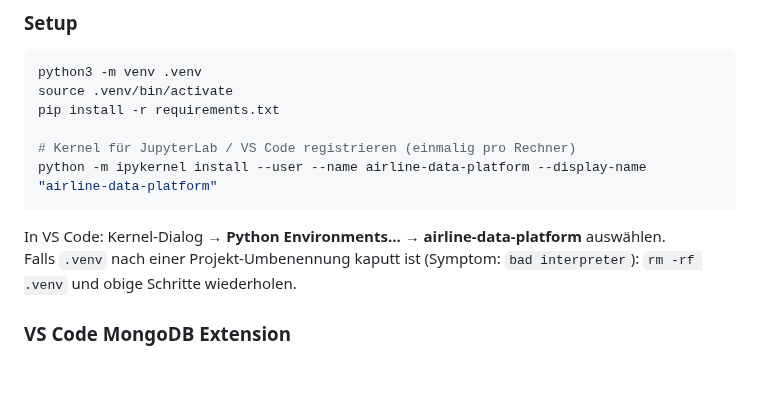
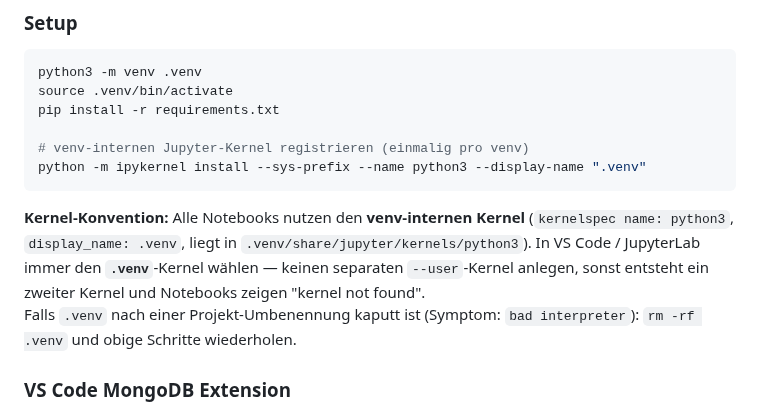
Before and after one commit to MatthiasSails/airline-data-platform, a Markdown page: CLAUDE.md, the part around the change. Rendered like a GitHub page; blank space fills up the shorter version.

Commit message:
docs: standardize on venv-internal Jupyter kernel
Quick-Start verwies auf einen separaten --user-Kernel
(airline-data-platform), während alle committeten Notebooks den
venv-internen Kernel (name: python3, display_name: .venv) nutzen.
Anweisung + Konvention auf den venv-Kernel vereinheitlicht, um
"kernel not found"-Reibung zu vermeiden.

````diff
--- a/CLAUDE.md
+++ b/CLAUDE.md
@@ -157,11 +157,11 @@ python3 -m venv .venv
 source .venv/bin/activate
 pip install -r requirements.txt
 
-# Kernel für JupyterLab / VS Code registrieren (einmalig pro Rechner)
-python -m ipykernel install --user --name airline-data-platform --display-name "airline-data-platform"
+# venv-internen Jupyter-Kernel registrieren (einmalig pro venv)
+python -m ipykernel install --sys-prefix --name python3 --display-name ".venv"
 ```
 
-In VS Code: Kernel-Dialog → **Python Environments... → airline-data-platform** auswählen.
+**Kernel-Konvention:** Alle Notebooks nutzen den **venv-internen Kernel** (`kernelspec name: python3`, `display_name: .venv`, liegt in `.venv/share/jupyter/kernels/python3`). In VS Code / JupyterLab immer den **`.venv`**-Kernel wählen — keinen separaten `--user`-Kernel anlegen, sonst entsteht ein zweiter Kernel und Notebooks zeigen "kernel not found".
 Falls `.venv` nach einer Projekt-Umbenennung kaputt ist (Symptom: `bad interpreter`): `rm -rf .venv` und obige Schritte wiederholen.
 
 ### VS Code MongoDB Extension
````
